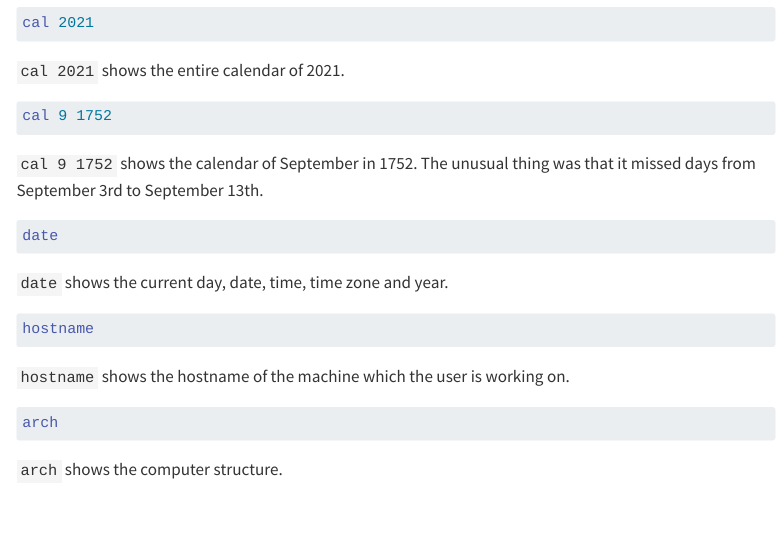
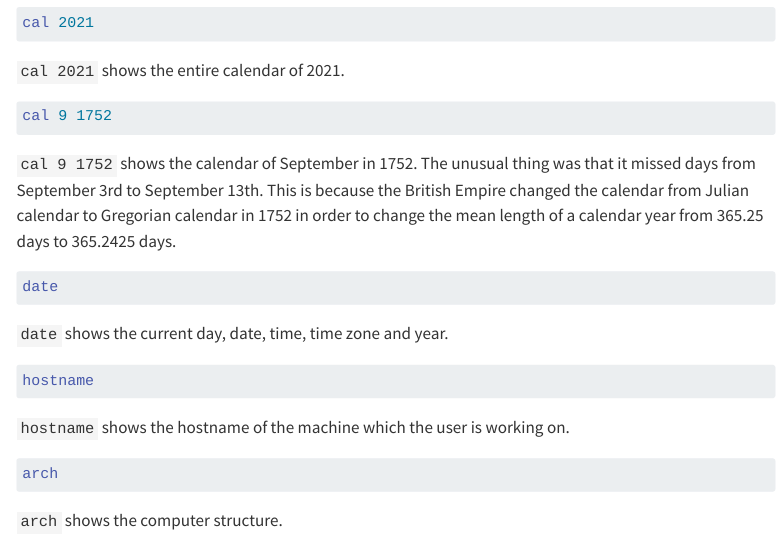
Before and after one commit to ivangong24/biostat-203b-2023-winter, a Quarto document (hw1/hw1.qmd): the page in a window 1100 px wide, from 4030 px down. Rendered offline with R 4.5, knitr and Pandoc in place of Quarto, with nearby package versions; the code chunks are not run, so their results and figures are left out; menus at the side of the page are left out; long lines of code are wrapped.

Commit message:
add reasoning for "cal 1752 9"

````diff
--- a/hw1/hw1.qmd
+++ b/hw1/hw1.qmd
@@ -218,7 +218,7 @@ cal 2021
 cal 9 1752
 ```
 
-`cal 9 1752` shows the calendar of September in 1752. The unusual thing was that it missed days from September 3rd to September 13th.
+`cal 9 1752` shows the calendar of September in 1752. The unusual thing was that it missed days from September 3rd to September 13th. This is because the British Empire changed the calendar from Julian calendar to Gregorian calendar in 1752 in order to change the mean length of a calendar year from 365.25 days to 365.2425 days.
 
 ```{bash}
 date
````
Also changed, not shown: 1 other file.
